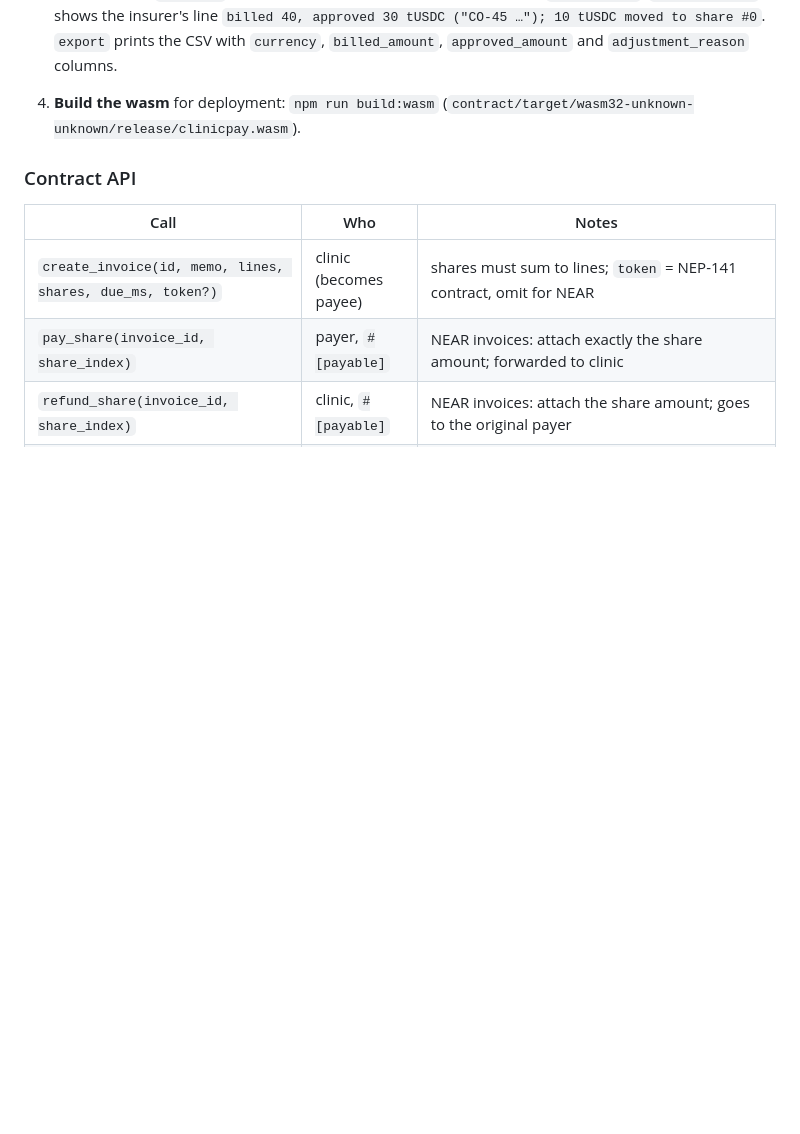
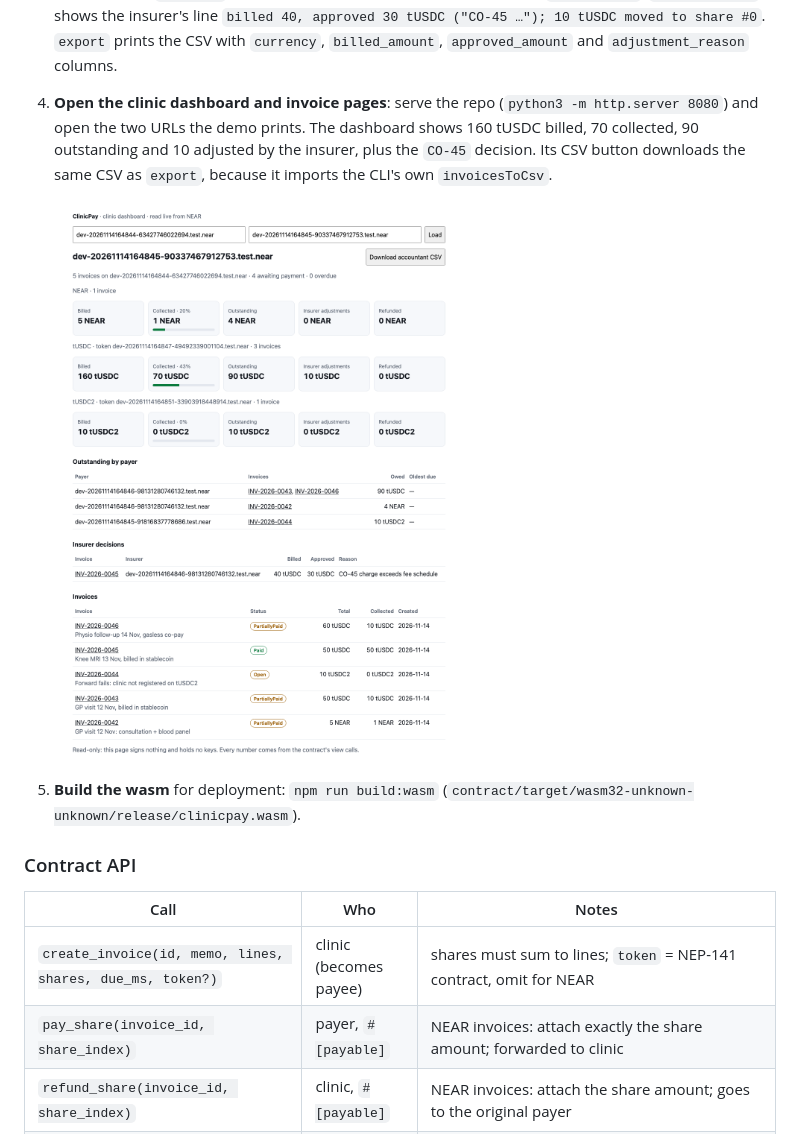
Before and after one commit to shahaman098/near-clinicpay, a Markdown page: README.md, the part around one of its changes. Rendered like a GitHub page; pictures changed too: web/clinic-dashboard.png (added); blank space fills up the shorter version.

```diff
--- a/README.md
+++ b/README.md
@@ -149,7 +153,15 @@ funds needed: everything below runs on a local sandbox node.
    10 tUSDC moved to share #0`. `export` prints the CSV with `currency`,
    `billed_amount`, `approved_amount` and `adjustment_reason` columns.
 
-4. **Build the wasm** for deployment: `npm run build:wasm`
+4. **Open the clinic dashboard and invoice pages**: serve the repo
+   (`python3 -m http.server 8080`) and open the two URLs the demo prints. The dashboard
+   shows 160 tUSDC billed, 70 collected, 90 outstanding and 10 adjusted by the
+   insurer, plus the `CO-45` decision. Its CSV button downloads the same CSV as
+   `export`, because it imports the CLI's own `invoicesToCsv`.
+
+   ![ClinicPay clinic dashboard, read live from the local sandbox](web/clinic-dashboard.png)
+
+5. **Build the wasm** for deployment: `npm run build:wasm`
    (`contract/target/wasm32-unknown-unknown/release/clinicpay.wasm`).
 
 ### Contract API
```
Also changed, not shown: other parts of README.md (+12 -6 lines), web/invoice-page.png, 3 other files.
